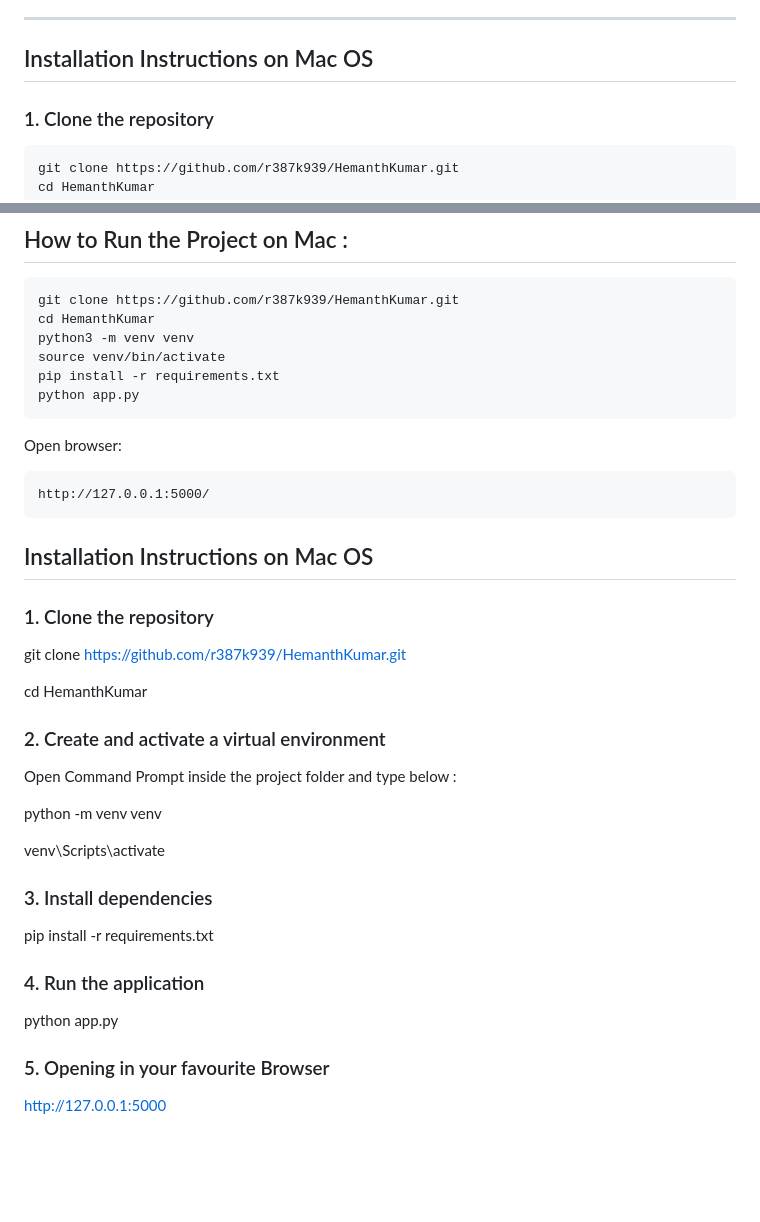
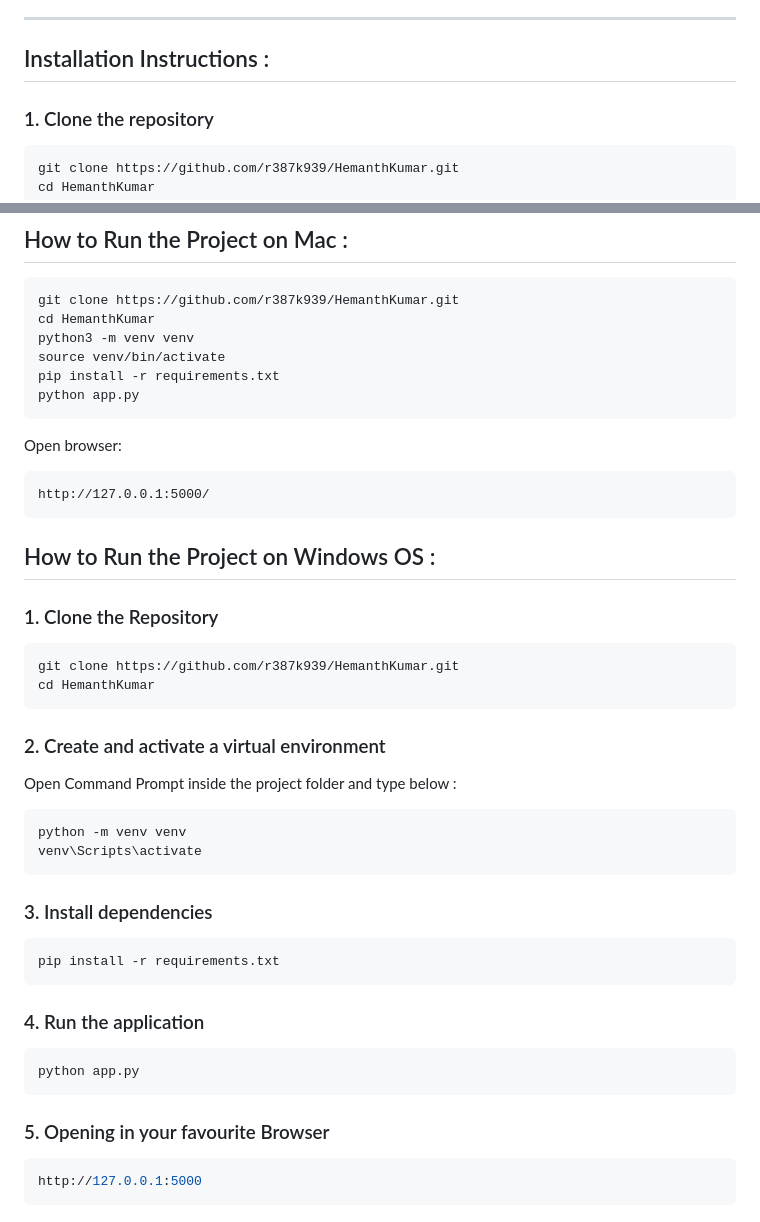
Before and after one commit to r387k939/HemanthKumar, a Markdown page: README.md, 2 parts joined by grey strips. Rendered like a GitHub page; blank space fills up the shorter version.

Commit message:
Updating finalized edits for improved readability on README.md file

````diff
--- a/README.md
+++ b/README.md
@@ -77,7 +77,7 @@ If any step fails, the transaction is rolled back.
 
 ---
 
-## Installation Instructions on Mac OS
+## Installation Instructions :
 
 ### 1. Clone the repository
 
@@ -133,39 +133,42 @@ python app.py
 ```
 
 Open browser:
-
 ```
 http://127.0.0.1:5000/
 ```
 
-## Installation Instructions on Mac OS
+## How to Run the Project on Windows OS :
 
-### 1. Clone the repository
+### 1. Clone the Repository
 
+```bash
 git clone https://github.com/r387k939/HemanthKumar.git
-
 cd HemanthKumar
-
+```
 
 ### 2. Create and activate a virtual environment
 
 Open Command Prompt inside the project folder and type below :
 
+```bash
 python -m venv venv
-
 venv\Scripts\activate
-
+```
 
 ### 3. Install dependencies
 
+```bash
 pip install -r requirements.txt
-
+```
 
 ### 4. Run the application
 
+```bash
 python app.py
-
+```
 
 ### 5. Opening in your favourite Browser
 
+```bash
 http://127.0.0.1:5000
+```
````
